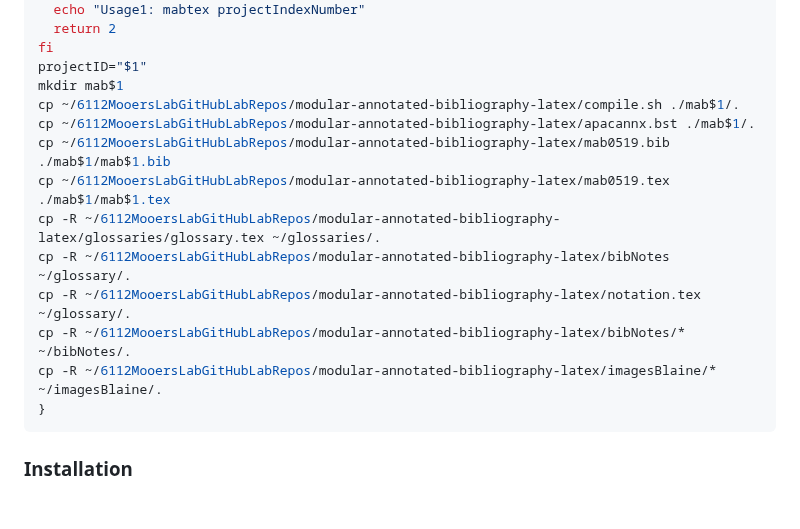
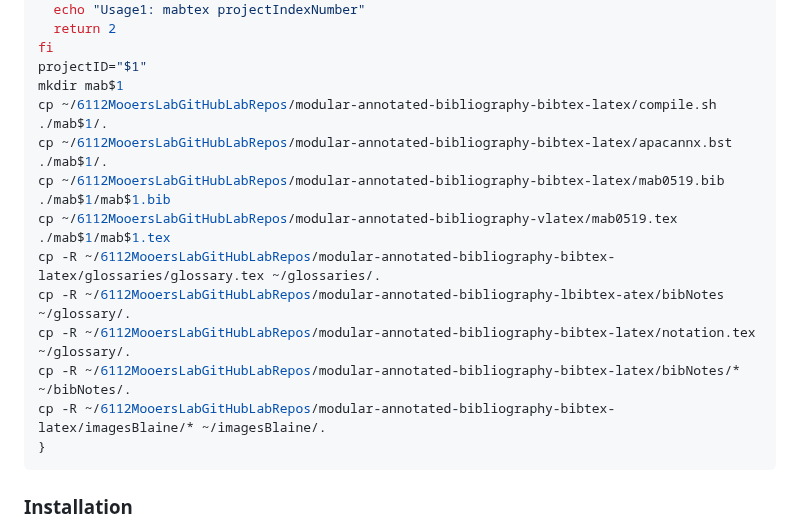
Before and after one commit to MooersLab/modular-annotated-bibliography-bibtex-latex, a Markdown page: README.md, the part around the change. Rendered like a GitHub page; blank space fills up the shorter version.

````diff
--- a/README.md
+++ b/README.md
@@ -98,15 +98,15 @@ elif [ $# -gt 1 ]; then
 fi
 projectID="$1"
 mkdir mab$1
-cp ~/6112MooersLabGitHubLabRepos/modular-annotated-bibliography-latex/compile.sh ./mab$1/.
-cp ~/6112MooersLabGitHubLabRepos/modular-annotated-bibliography-latex/apacannx.bst ./mab$1/.
-cp ~/6112MooersLabGitHubLabRepos/modular-annotated-bibliography-latex/mab0519.bib ./mab$1/mab$1.bib
-cp ~/6112MooersLabGitHubLabRepos/modular-annotated-bibliography-latex/mab0519.tex ./mab$1/mab$1.tex
-cp -R ~/6112MooersLabGitHubLabRepos/modular-annotated-bibliography-latex/glossaries/glossary.tex ~/glossaries/.
-cp -R ~/6112MooersLabGitHubLabRepos/modular-annotated-bibliography-latex/bibNotes ~/glossary/.
-cp -R ~/6112MooersLabGitHubLabRepos/modular-annotated-bibliography-latex/notation.tex ~/glossary/.
-cp -R ~/6112MooersLabGitHubLabRepos/modular-annotated-bibliography-latex/bibNotes/* ~/bibNotes/.
-cp -R ~/6112MooersLabGitHubLabRepos/modular-annotated-bibliography-latex/imagesBlaine/* ~/imagesBlaine/.
+cp ~/6112MooersLabGitHubLabRepos/modular-annotated-bibliography-bibtex-latex/compile.sh ./mab$1/.
+cp ~/6112MooersLabGitHubLabRepos/modular-annotated-bibliography-bibtex-latex/apacannx.bst ./mab$1/.
+cp ~/6112MooersLabGitHubLabRepos/modular-annotated-bibliography-bibtex-latex/mab0519.bib ./mab$1/mab$1.bib
+cp ~/6112MooersLabGitHubLabRepos/modular-annotated-bibliography-vlatex/mab0519.tex ./mab$1/mab$1.tex
+cp -R ~/6112MooersLabGitHubLabRepos/modular-annotated-bibliography-bibtex-latex/glossaries/glossary.tex ~/glossaries/.
+cp -R ~/6112MooersLabGitHubLabRepos/modular-annotated-bibliography-lbibtex-atex/bibNotes ~/glossary/.
+cp -R ~/6112MooersLabGitHubLabRepos/modular-annotated-bibliography-bibtex-latex/notation.tex ~/glossary/.
+cp -R ~/6112MooersLabGitHubLabRepos/modular-annotated-bibliography-bibtex-latex/bibNotes/* ~/bibNotes/.
+cp -R ~/6112MooersLabGitHubLabRepos/modular-annotated-bibliography-bibtex-latex/imagesBlaine/* ~/imagesBlaine/.
 }
 ```
 
````
